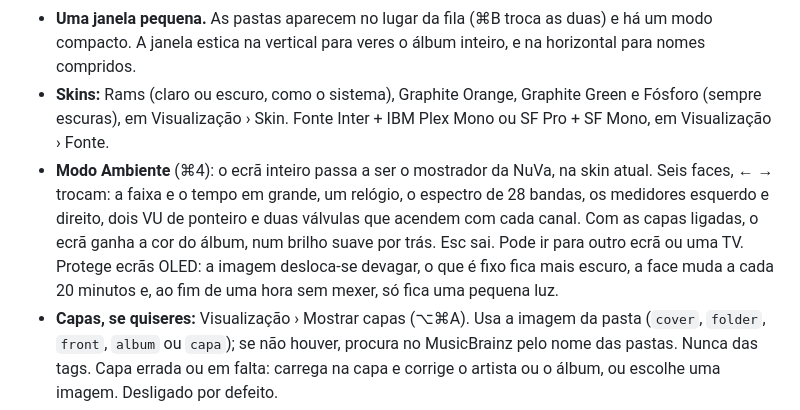
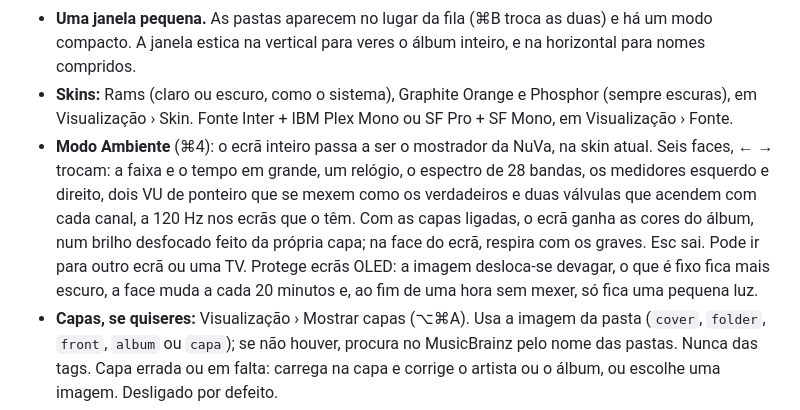
Before and after one commit to martinsmdnuno/nuva, a Markdown page: README.md, the part around one of its changes. Rendered like a GitHub page.

```diff
--- a/README.md
+++ b/README.md
@@ -222,8 +222,8 @@ Toca FLAC pelo motor de áudio da própria Apple, envia o som para as tuas colun
 - **AirPlay 2.** WiiM, HomePod, Apple TV ou qualquer coluna AirPlay: carrega na saída que aparece no visor.
 - **Jellyfin sem confusão.** Navega pelas pastas reais do servidor e toca os ficheiros originais.
 - **Uma janela pequena.** As pastas aparecem no lugar da fila (⌘B troca as duas) e há um modo compacto. A janela estica na vertical para veres o álbum inteiro, e na horizontal para nomes compridos.
-- **Skins:** Rams (claro ou escuro, como o sistema), Graphite Orange, Graphite Green e Fósforo (sempre escuras), em Visualização › Skin. Fonte Inter + IBM Plex Mono ou SF Pro + SF Mono, em Visualização › Fonte.
-- **Modo Ambiente** (⌘4): o ecrã inteiro passa a ser o mostrador da NuVa, na skin atual. Seis faces, ← → trocam: a faixa e o tempo em grande, um relógio, o espectro de 28 bandas, os medidores esquerdo e direito, dois VU de ponteiro e duas válvulas que acendem com cada canal. Com as capas ligadas, o ecrã ganha a cor do álbum, num brilho suave por trás. Esc sai. Pode ir para outro ecrã ou uma TV. Protege ecrãs OLED: a imagem desloca-se devagar, o que é fixo fica mais escuro, a face muda a cada 20 minutos e, ao fim de uma hora sem mexer, só fica uma pequena luz.
+- **Skins:** Rams (claro ou escuro, como o sistema), Graphite Orange e Phosphor (sempre escuras), em Visualização › Skin. Fonte Inter + IBM Plex Mono ou SF Pro + SF Mono, em Visualização › Fonte.
+- **Modo Ambiente** (⌘4): o ecrã inteiro passa a ser o mostrador da NuVa, na skin atual. Seis faces, ← → trocam: a faixa e o tempo em grande, um relógio, o espectro de 28 bandas, os medidores esquerdo e direito, dois VU de ponteiro que se mexem como os verdadeiros e duas válvulas que acendem com cada canal, a 120 Hz nos ecrãs que o têm. Com as capas ligadas, o ecrã ganha as cores do álbum, num brilho desfocado feito da própria capa; na face do ecrã, respira com os graves. Esc sai. Pode ir para outro ecrã ou uma TV. Protege ecrãs OLED: a imagem desloca-se devagar, o que é fixo fica mais escuro, a face muda a cada 20 minutos e, ao fim de uma hora sem mexer, só fica uma pequena luz.
 - **Capas, se quiseres:** Visualização › Mostrar capas (⌥⌘A). Usa a imagem da pasta (`cover`, `folder`, `front`, `album` ou `capa`); se não houver, procura no MusicBrainz pelo nome das pastas. Nunca das tags. Capa errada ou em falta: carrega na capa e corrige o artista ou o álbum, ou escolhe uma imagem. Desligado por defeito.
 - **CDs áudio, como um leitor de CDs.** Mete um disco no leitor e a NuVa toca-o logo. Os nomes do álbum e das faixas vêm do MusicBrainz, pelo índice do disco (um CD não traz nomes). Ejetar com ⌘E. Para abrir a NuVa sempre que entra um CD: Definições do Sistema › CDs e DVDs › Ao inserir um CD de música › Abrir outra aplicação… › NuVa.
 - **Avisa quando há versão nova** (verifica no GitHub uma vez por dia, sem descarregar nada). [Termos e privacidade](TERMS.md) em NuVa › Termos e privacidade.
```
Also changed, not shown: other parts of README.md (+4 -4 lines), CHANGELOG.md (+9 -0 lines), docs/screenshots/ambient.png, docs/screenshots/skins.png.
